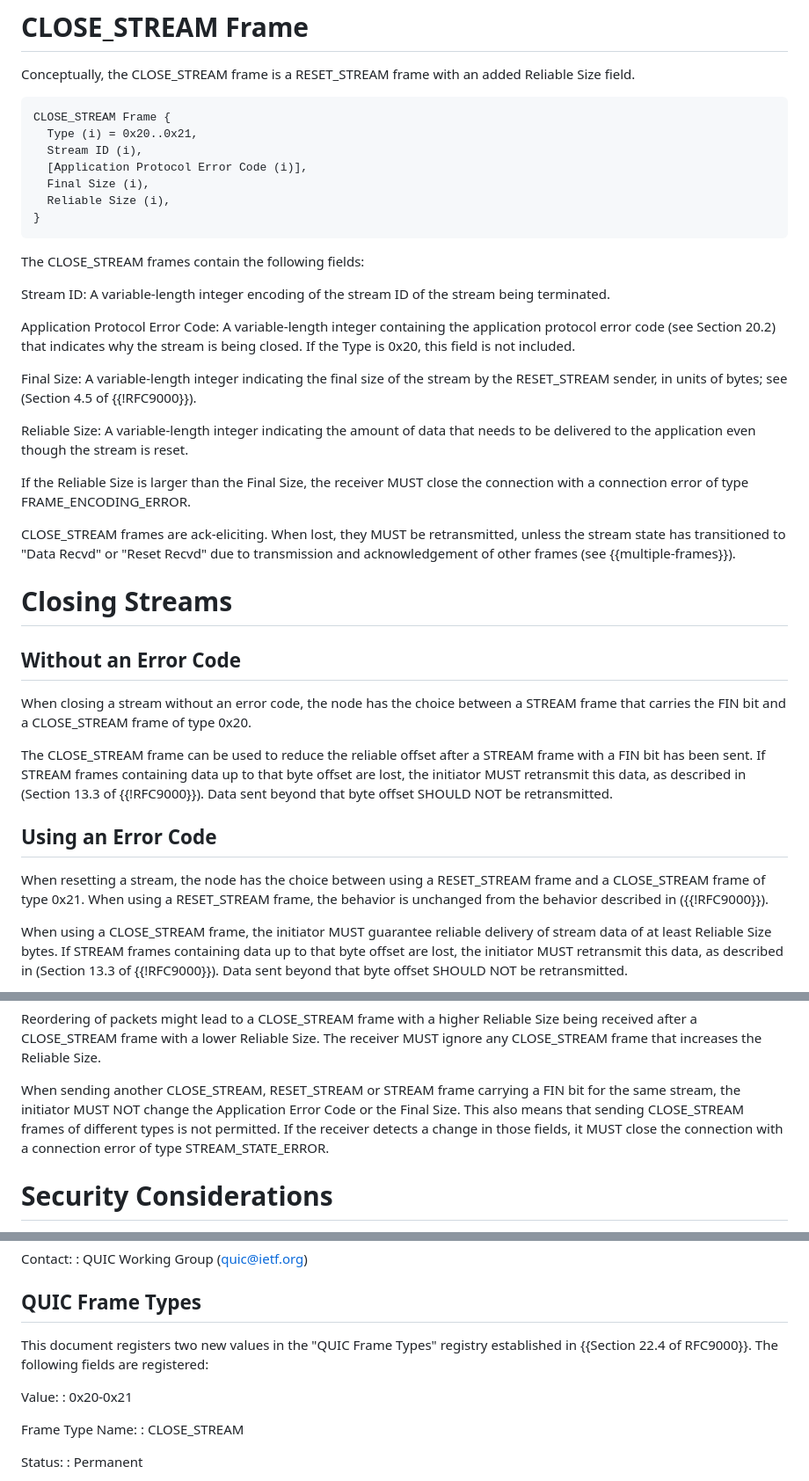
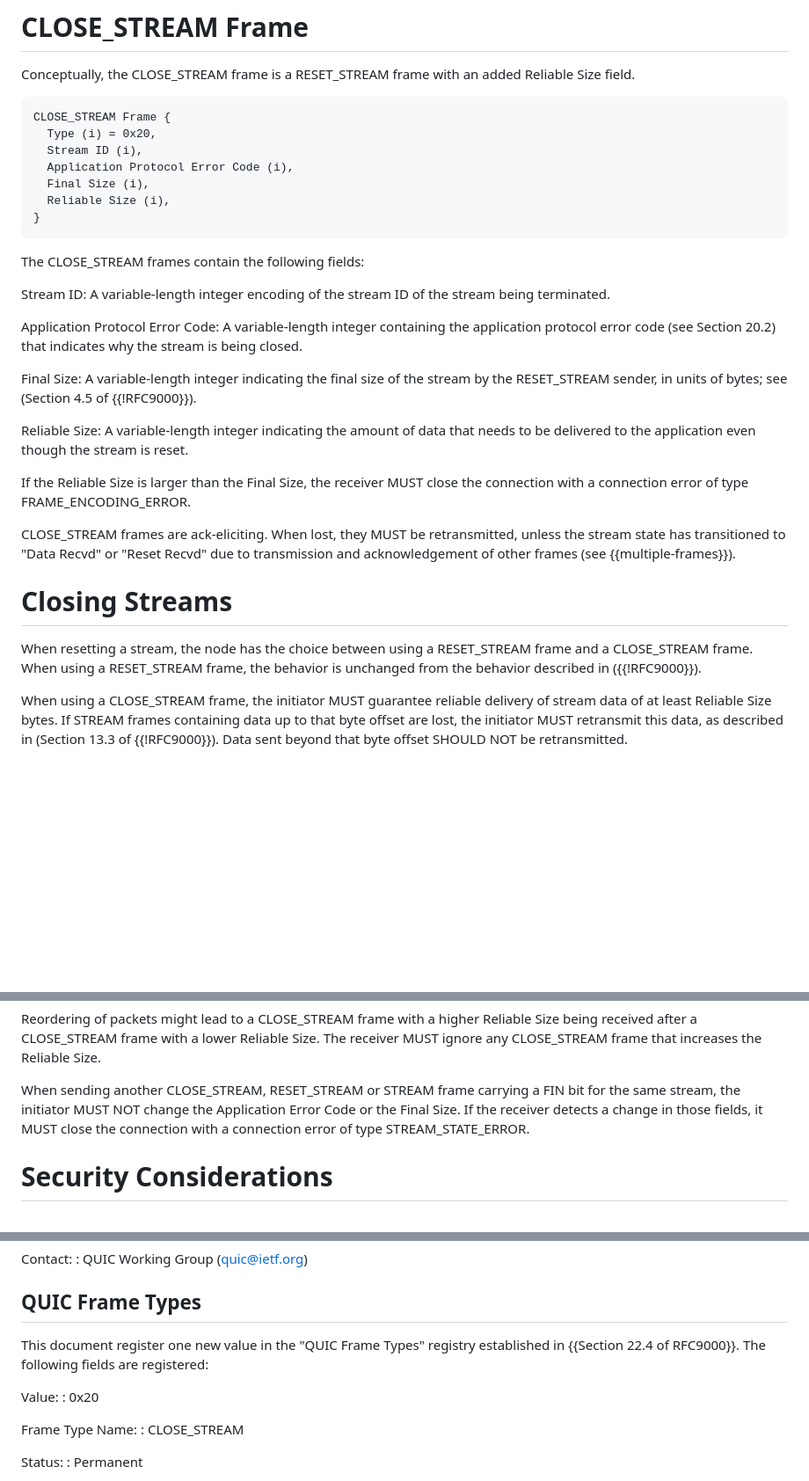
Before and after one commit to quicwg/reliable-stream-reset, a Markdown page: draft-ietf-quic-reliable-stream-reset.md, 3 parts joined by grey strips. Shown at 88% size. GitHub-like rendering; blank space fills up the shorter version.

Commit message:
remove errorless variant of the frame

```diff
--- a/draft-ietf-quic-reliable-stream-reset.md
+++ b/draft-ietf-quic-reliable-stream-reset.md
@@ -101,9 +101,9 @@ added Reliable Size field.
 
 ~~~
 CLOSE_STREAM Frame {
-  Type (i) = 0x20..0x21,
+  Type (i) = 0x20,
   Stream ID (i),
-  [Application Protocol Error Code (i)],
+  Application Protocol Error Code (i),
   Final Size (i),
   Reliable Size (i),
 }
@@ -116,8 +116,7 @@ Stream ID:  A variable-length integer encoding of the stream ID of
 
 Application Protocol Error Code:  A variable-length integer
     containing the application protocol error code (see Section 20.2)
-    that indicates why the stream is being closed. If the Type is 0x20,
-    this field is not included.
+    that indicates why the stream is being closed.
 
 Final Size:  A variable-length integer indicating the final size of
     the stream by the RESET_STREAM sender, in units of bytes; see
@@ -136,22 +135,9 @@ to transmission and acknowledgement of other frames (see {{multiple-frames}}).
 
 # Closing Streams
 
-## Without an Error Code
-
-When closing a stream without an error code, the node has the choice between a
-STREAM frame that carries the FIN bit and a CLOSE_STREAM frame of type 0x20.
-
-The CLOSE_STREAM frame can be used to reduce the reliable offset after a
-STREAM frame with a FIN bit has been sent. If STREAM frames containing data
-up to that byte offset are lost, the initiator MUST retransmit this data, as
-described in (Section 13.3 of {{!RFC9000}}). Data sent beyond that byte offset
-SHOULD NOT be retransmitted.
-
-## Using an Error Code
-
 When resetting a stream, the node has the choice between using a RESET_STREAM
-frame and a CLOSE_STREAM frame of type 0x21. When using a RESET_STREAM frame,
-the behavior is unchanged from the behavior described in ({{!RFC9000}}).
+frame and a CLOSE_STREAM frame. When using a RESET_STREAM frame, the behavior is
+unchanged from the behavior described in ({{!RFC9000}}).
 
 When using a CLOSE_STREAM frame, the initiator MUST guarantee reliable delivery
 of stream data of at least Reliable Size bytes. If STREAM frames containing data
@@ -182,10 +168,8 @@ increases the Reliable Size.
 
 When sending another CLOSE_STREAM, RESET_STREAM or STREAM frame carrying a FIN
 bit for the same stream, the initiator MUST NOT change the Application Error
-Code or the Final Size.  This also means that sending CLOSE_STREAM frames of
-different types is not permitted. If the receiver detects a change in those
-fields, it MUST close the connection with a connection error of type
-STREAM_STATE_ERROR.
+Code or the Final Size. If the receiver detects a change in those fields, it
+MUST close the connection with a connection error of type STREAM_STATE_ERROR.
 
 # Security Considerations
 
@@ -220,12 +204,12 @@ Contact:
 
 ## QUIC Frame Types
 
-This document registers two new values in the "QUIC Frame Types" registry
+This document register one new value in the "QUIC Frame Types" registry
 established in {{Section 22.4 of RFC9000}}. The following fields are
 registered:
 
 Value:
-: 0x20-0x21
+: 0x20
 
 Frame Type Name:
 : CLOSE_STREAM
```
